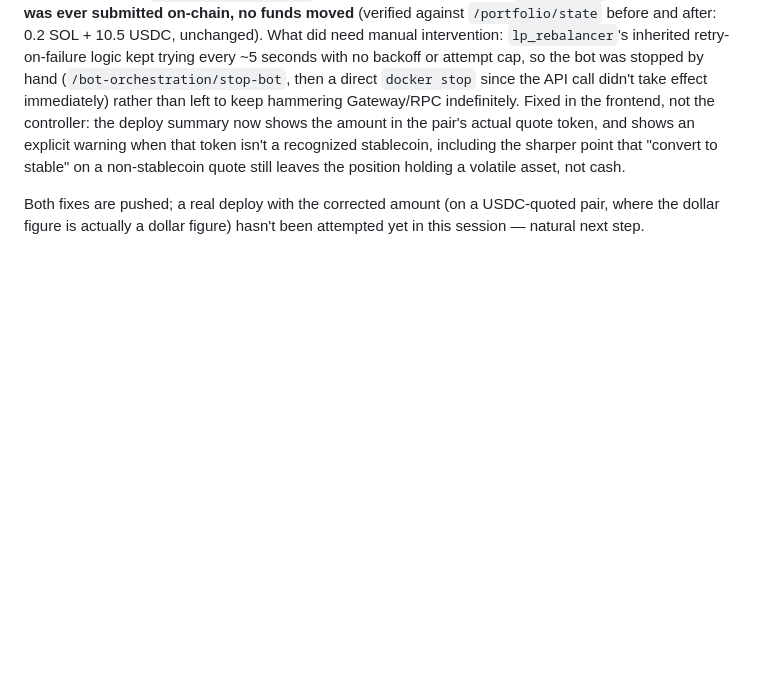
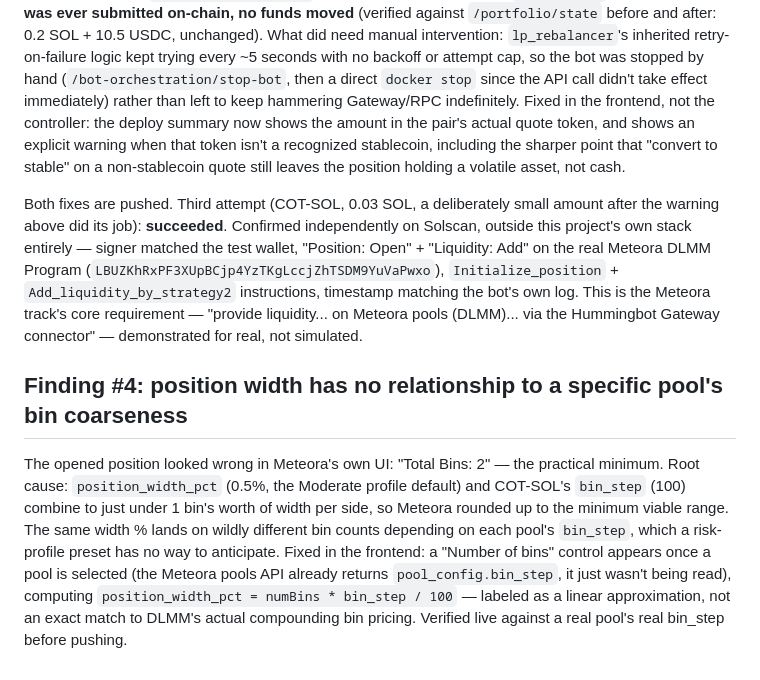
Before and after one commit to alemaxxx/meteora-narrative-lp-agent, a Markdown page: docs/live-dry-run-notes.md, the part around the change. Drawn GitHub-style; blank space fills up the shorter version.

Commit message:
docs: record the successful on-chain deploy and the bin-count fix
Co-Authored-By: Claude Sonnet 5 <noreply@anthropic.com>

```diff
--- a/docs/live-dry-run-notes.md
+++ b/docs/live-dry-run-notes.md
@@ -121,6 +121,24 @@ the pair's actual quote token, and shows an explicit warning when that token isn
 recognized stablecoin, including the sharper point that "convert to stable" on a
 non-stablecoin quote still leaves the position holding a volatile asset, not cash.
 
-Both fixes are pushed; a real deploy with the corrected amount (on a USDC-quoted pair,
-where the dollar figure is actually a dollar figure) hasn't been attempted yet in this
-session — natural next step.
+Both fixes are pushed. Third attempt (COT-SOL, 0.03 SOL, a deliberately small amount
+after the warning above did its job): **succeeded**. Confirmed independently on Solscan,
+outside this project's own stack entirely — signer matched the test wallet, "Position:
+Open" + "Liquidity: Add" on the real Meteora DLMM Program
+(`LBUZKhRxPF3XUpBCjp4YzTKgLccjZhTSDM9YuVaPwxo`), `Initialize_position` +
+`Add_liquidity_by_strategy2` instructions, timestamp matching the bot's own log. This is
+the Meteora track's core requirement — "provide liquidity... on Meteora pools (DLMM)...
+via the Hummingbot Gateway connector" — demonstrated for real, not simulated.
+
+## Finding #4: position width has no relationship to a specific pool's bin coarseness
+
+The opened position looked wrong in Meteora's own UI: "Total Bins: 2" — the practical
+minimum. Root cause: `position_width_pct` (0.5%, the Moderate profile default) and
+COT-SOL's `bin_step` (100) combine to just under 1 bin's worth of width per side, so
+Meteora rounded up to the minimum viable range. The same width % lands on wildly
+different bin counts depending on each pool's `bin_step`, which a risk-profile preset
+has no way to anticipate. Fixed in the frontend: a "Number of bins" control appears once
+a pool is selected (the Meteora pools API already returns `pool_config.bin_step`, it
+just wasn't being read), computing `position_width_pct = numBins * bin_step / 100` —
+labeled as a linear approximation, not an exact match to DLMM's actual compounding bin
+pricing. Verified live against a real pool's real bin_step before pushing.
```
